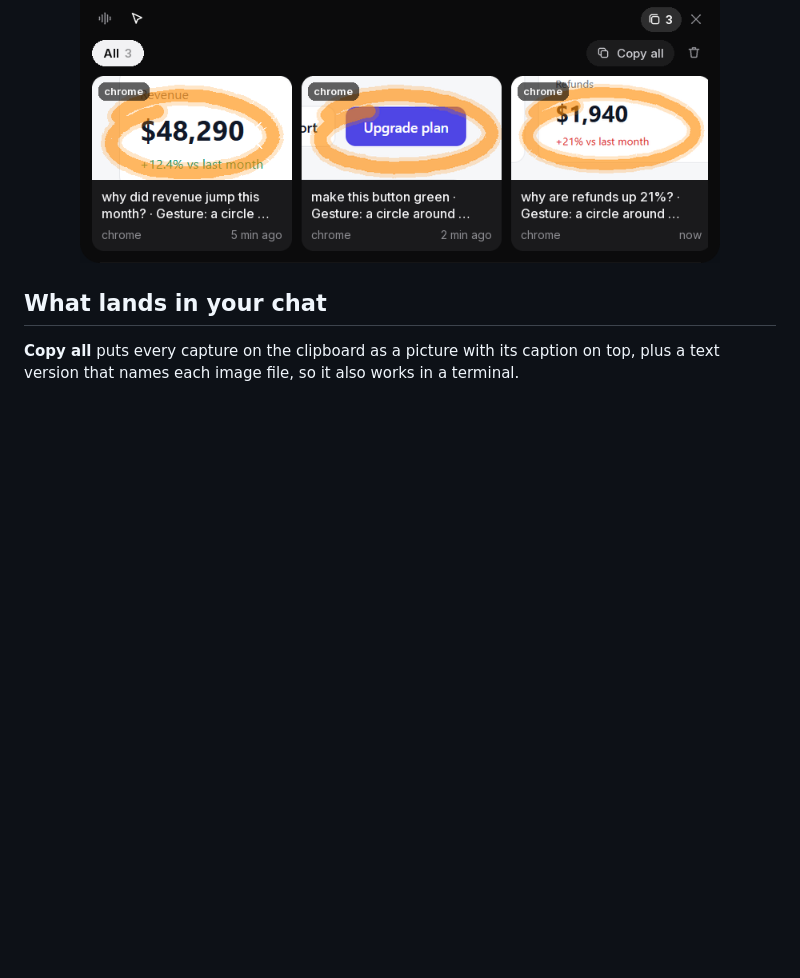
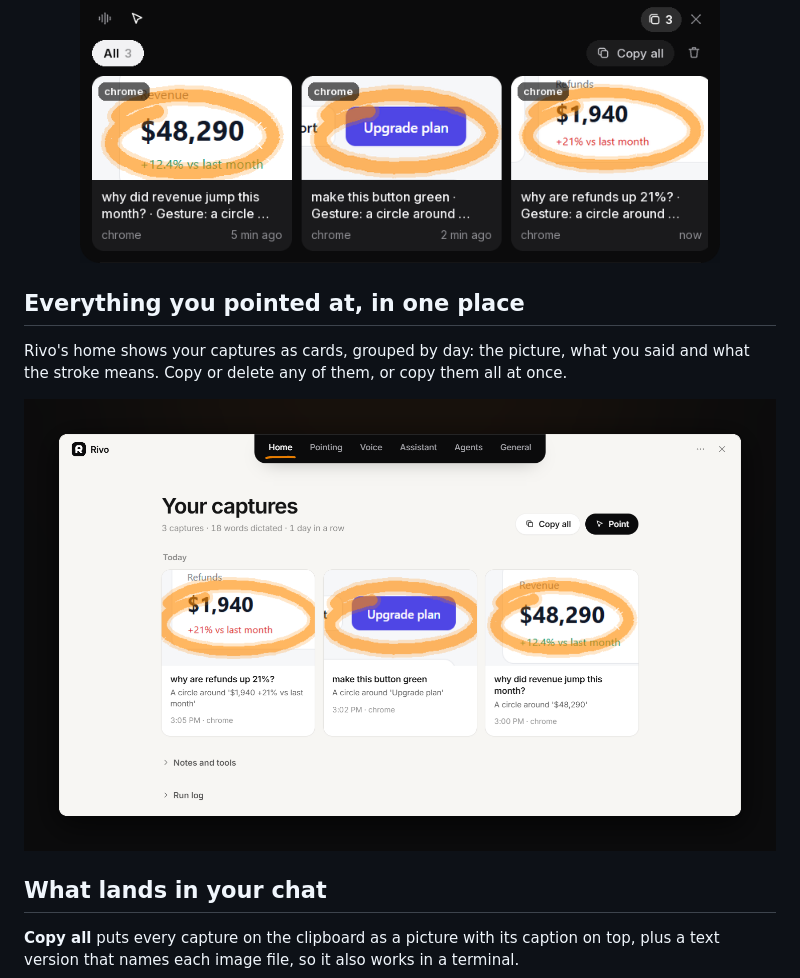
Before and after one commit to excelenciaempire/rivo-releases, a Markdown page: README.md, the part around one of its changes. Drawn GitHub-style; pictures changed too: assets/rivo-home.png (added); blank space fills up the shorter version.

```diff
--- a/README.md
+++ b/README.md
@@ -36,6 +36,14 @@ Rivo tells your agent what your stroke means, not just where it is. Each card ca
   <img src="assets/rivo-tray.png" alt="The Rivo tray with three cards and the Copy all button" width="640">
 </p>
 
+## Everything you pointed at, in one place
+
+Rivo's home shows your captures as cards, grouped by day: the picture, what you said and what the stroke means. Copy or delete any of them, or copy them all at once.
+
+<p align="center">
+  <img src="assets/rivo-home.png" alt="Rivo's Home page: three captures from a sales dashboard, each with the note and the gesture sentence, and the Copy all and Point buttons" width="100%">
+</p>
+
 ## What lands in your chat
 
 **Copy all** puts every capture on the clipboard as a picture with its caption on top, plus a text version that names each image file, so it also works in a terminal.
```
Also changed, not shown: other parts of README.md (+15 -8 lines), FEATURES.md (+14 -4 lines), assets/rivo-settings-agentes.png, assets/rivo-settings-asistente.png, assets/rivo-settings-general.png, assets/rivo-settings-senalar.png, assets/rivo-settings-voz.png.
